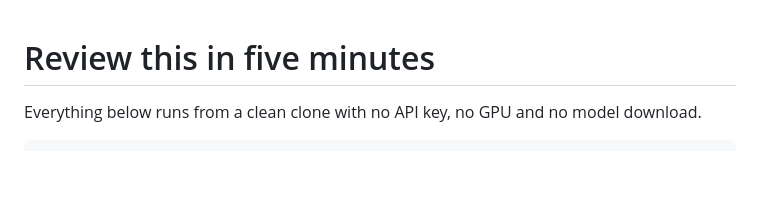
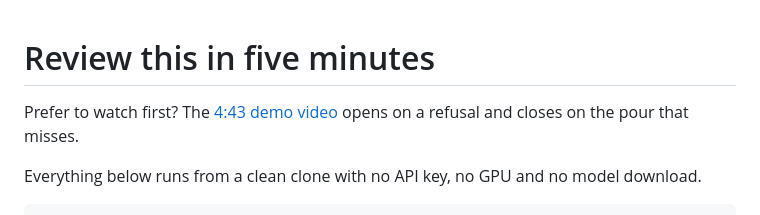
Before and after one commit to RaYYeR220/tandem-vla, a Markdown page: JUDGES.md, the part around the change. GitHub-like rendering; blank space fills up the shorter version.

Commit message:
Link the demo video

```diff
--- a/JUDGES.md
+++ b/JUDGES.md
@@ -1,4 +1,6 @@
 # Review this in five minutes
+
+Prefer to watch first? The [4:43 demo video](https://youtu.be/A4MDmp8kii0) opens on a refusal and closes on the pour that misses.
 
 Everything below runs from a clean clone with no API key, no GPU and no model download.
 
```
Also changed, not shown: README.md (+2 -2 lines).
